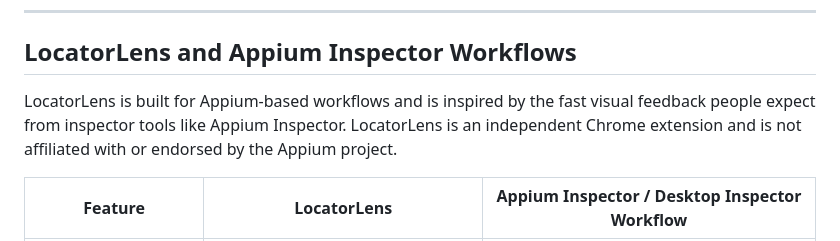
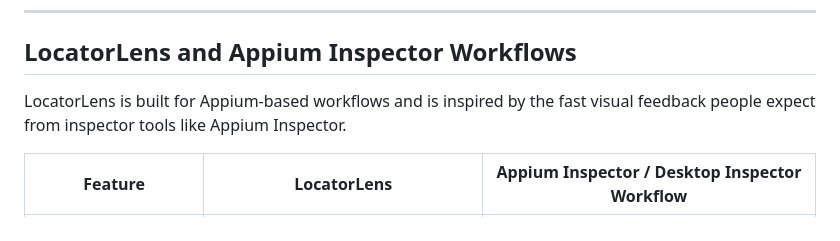
Before and after one commit to pritesh1991/LocatorLens, a Markdown page: README.md, the part around the change. Drawn GitHub-style.

```diff
--- a/README.md
+++ b/README.md
@@ -197,7 +197,7 @@ Backend Port and Appium URL take effect on the next **Start Servers**. Screen Mi
 
 ## LocatorLens and Appium Inspector Workflows
 
-LocatorLens is built for Appium-based workflows and is inspired by the fast visual feedback people expect from inspector tools like Appium Inspector. LocatorLens is an independent Chrome extension and is not affiliated with or endorsed by the Appium project.
+LocatorLens is built for Appium-based workflows and is inspired by the fast visual feedback people expect from inspector tools like Appium Inspector.
 
 | Feature | LocatorLens | Appium Inspector / Desktop Inspector Workflow |
 |---------|:-----------:|:----------------:|
```
